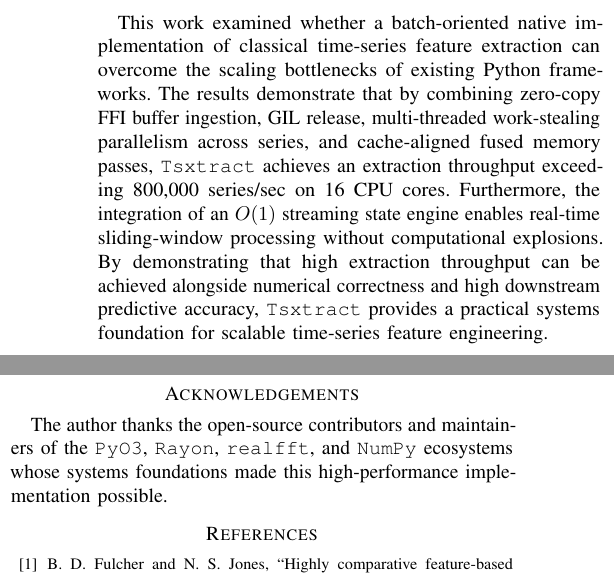
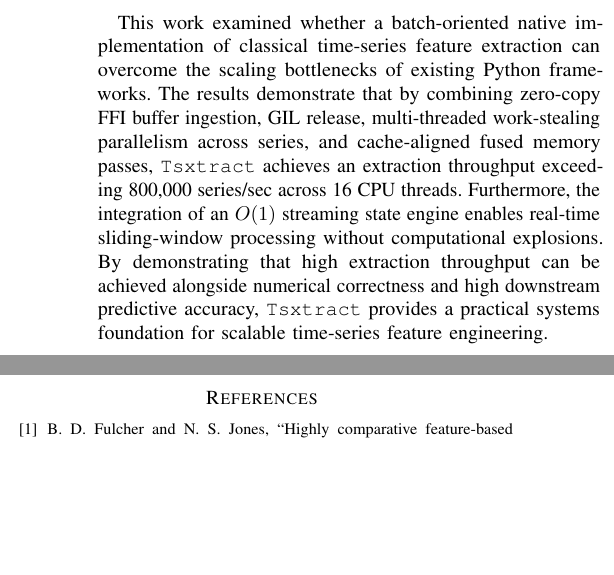
Before and after one commit to Aamodx6/Kymora, a LaTeX paper (paper/main.tex): two parts of the columns of page 7 of 7, joined at a grey line, cut so that both start at the same text, the shorter picture padded with empty space. Compiled offline with pdfLaTeX.

Commit message:
docs(paper): remove acknowledgements section and harmonize thread terminology in conclusion

```diff
--- a/paper/main.tex
+++ b/paper/main.tex
@@ -566,10 +566,7 @@ python benches/bench_libraries.py --n-series 1000 --n-steps 500
 
 \section{Conclusion}
 \label{sec:conclusion}
-This work examined whether a batch-oriented native implementation of classical time-series feature extraction can overcome the scaling bottlenecks of existing Python frameworks. The results demonstrate that by combining zero-copy FFI buffer ingestion, GIL release, multi-threaded work-stealing parallelism across series, and cache-aligned fused memory passes, \tsxtract{} achieves an extraction throughput exceeding 800,000 series/sec on 16 CPU cores. Furthermore, the integration of an $O(1)$ streaming state engine enables real-time sliding-window processing without computational explosions. By demonstrating that high extraction throughput can be achieved alongside numerical correctness and high downstream predictive accuracy, \tsxtract{} provides a practical systems foundation for scalable time-series feature engineering.
-
-\section*{Acknowledgements}
-The author thanks the open-source contributors and maintainers of the \texttt{PyO3}, \texttt{Rayon}, \texttt{realfft}, and \texttt{NumPy} ecosystems whose systems foundations made this high-performance implementation possible.
+This work examined whether a batch-oriented native implementation of classical time-series feature extraction can overcome the scaling bottlenecks of existing Python frameworks. The results demonstrate that by combining zero-copy FFI buffer ingestion, GIL release, multi-threaded work-stealing parallelism across series, and cache-aligned fused memory passes, \tsxtract{} achieves an extraction throughput exceeding 800,000 series/sec across 16 CPU threads. Furthermore, the integration of an $O(1)$ streaming state engine enables real-time sliding-window processing without computational explosions. By demonstrating that high extraction throughput can be achieved alongside numerical correctness and high downstream predictive accuracy, \tsxtract{} provides a practical systems foundation for scalable time-series feature engineering.
 
 % Fully self-contained IEEE bibliography: guarantees 0 errors on Overleaf / TeX Live without needing external .bib files
 \begin{thebibliography}{12}
```
